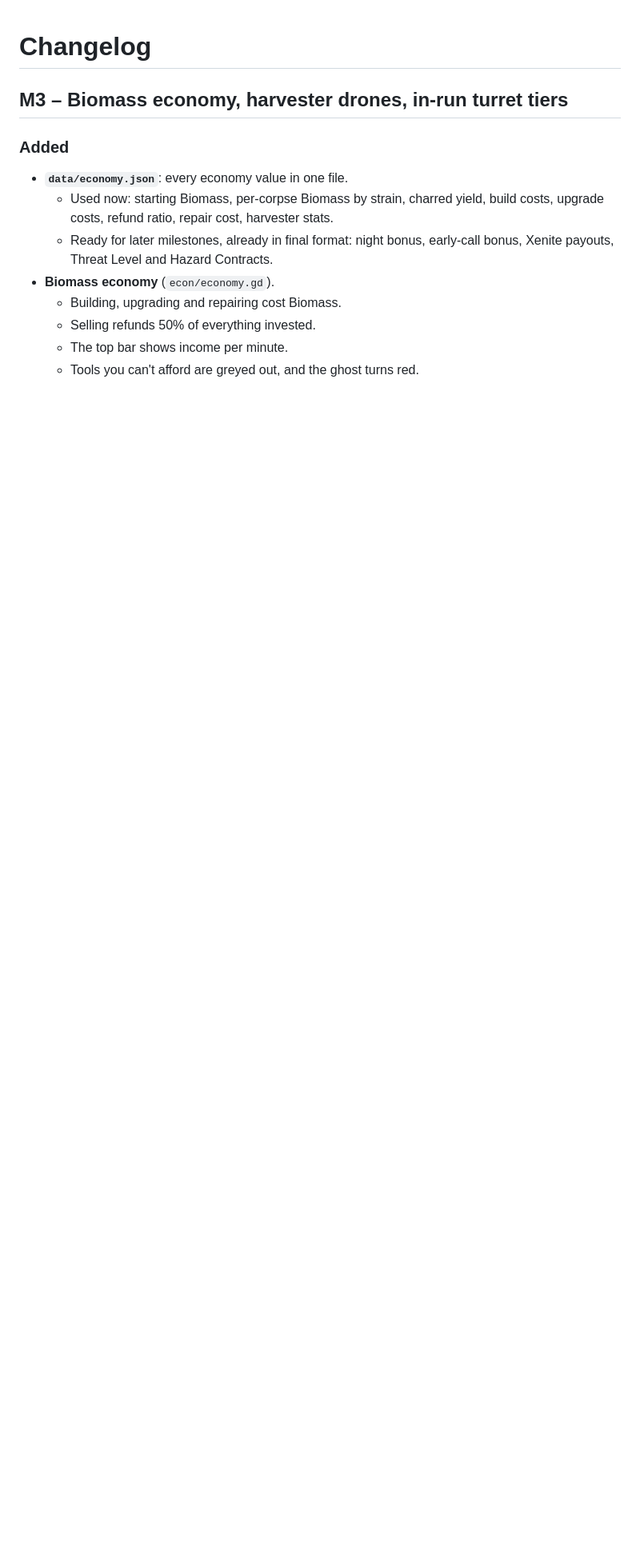
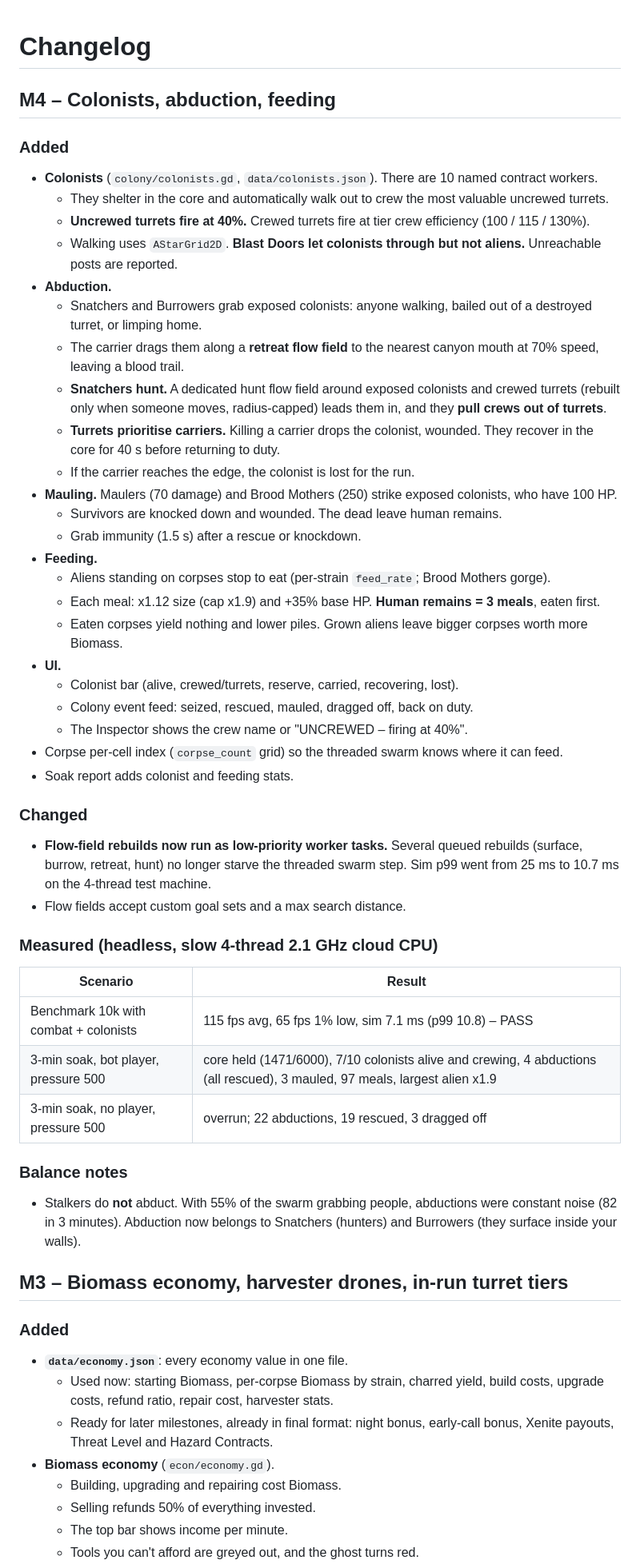
Before and after one commit to Bomjars/Bot, a Markdown page: xenite_frontier/CHANGELOG.md, the part around the change. Shown at 80% size. Drawn GitHub-style; blank space fills up the shorter version.

Commit message:
M4: hunt-field gating + radius cap, low-priority field rebuilds, colonist HP/maul wounds, docs
Co-Authored-By: Claude Opus 5.5 <noreply@anthropic.com>
Claude-Session: https://claude.ai/code/session_01BVAZKWdjB3oGLq8RNgYyFJ

```diff
--- a/xenite_frontier/CHANGELOG.md
+++ b/xenite_frontier/CHANGELOG.md
@@ -1,4 +1,46 @@
 # Changelog
+
+## M4 – Colonists, abduction, feeding
+
+### Added
+- **Colonists** (`colony/colonists.gd`, `data/colonists.json`). There are 10 named contract workers.
+  - They shelter in the core and automatically walk out to crew the most valuable uncrewed turrets.
+  - **Uncrewed turrets fire at 40%.** Crewed turrets fire at tier crew efficiency (100 / 115 / 130%).
+  - Walking uses `AStarGrid2D`. **Blast Doors let colonists through but not aliens.** Unreachable posts are reported.
+- **Abduction.**
+  - Snatchers and Burrowers grab exposed colonists: anyone walking, bailed out of a destroyed turret, or limping home.
+  - The carrier drags them along a **retreat flow field** to the nearest canyon mouth at 70% speed, leaving a blood trail.
+  - **Snatchers hunt.** A dedicated hunt flow field around exposed colonists and crewed turrets (rebuilt only when someone moves, radius-capped) leads them in, and they **pull crews out of turrets**.
+  - **Turrets prioritise carriers.** Killing a carrier drops the colonist, wounded. They recover in the core for 40 s before returning to duty.
+  - If the carrier reaches the edge, the colonist is lost for the run.
+- **Mauling.** Maulers (70 damage) and Brood Mothers (250) strike exposed colonists, who have 100 HP.
+  - Survivors are knocked down and wounded. The dead leave human remains.
+  - Grab immunity (1.5 s) after a rescue or knockdown.
+- **Feeding.**
+  - Aliens standing on corpses stop to eat (per-strain `feed_rate`; Brood Mothers gorge).
+  - Each meal: x1.12 size (cap x1.9) and +35% base HP. **Human remains = 3 meals**, eaten first.
+  - Eaten corpses yield nothing and lower piles. Grown aliens leave bigger corpses worth more Biomass.
+- **UI.**
+  - Colonist bar (alive, crewed/turrets, reserve, carried, recovering, lost).
+  - Colony event feed: seized, rescued, mauled, dragged off, back on duty.
+  - The Inspector shows the crew name or "UNCREWED – firing at 40%".
+- Corpse per-cell index (`corpse_count` grid) so the threaded swarm knows where it can feed.
+- Soak report adds colonist and feeding stats.
+
+### Changed
+- **Flow-field rebuilds now run as low-priority worker tasks.** Several queued rebuilds (surface, burrow, retreat, hunt) no longer starve the threaded swarm step. Sim p99 went from 25 ms to 10.7 ms on the 4-thread test machine.
+- Flow fields accept custom goal sets and a max search distance.
+
+### Measured (headless, slow 4-thread 2.1 GHz cloud CPU)
+| Scenario | Result |
+|---|---|
+| Benchmark 10k with combat + colonists | 115 fps avg, 65 fps 1% low, sim 7.1 ms (p99 10.8) – PASS |
+| 3-min soak, bot player, pressure 500 | core held (1471/6000), 7/10 colonists alive and crewing, 4 abductions (all rescued), 3 mauled, 97 meals, largest alien x1.9 |
+| 3-min soak, no player, pressure 500 | overrun; 22 abductions, 19 rescued, 3 dragged off |
+
+### Balance notes
+- Stalkers do **not** abduct. With 55% of the swarm grabbing people, abductions were constant noise (82 in 3 minutes). Abduction now belongs to Snatchers (hunters) and Burrowers (they surface inside your walls).
+
 
 ## M3 – Biomass economy, harvester drones, in-run turret tiers
 
```
Also changed, not shown: xenite_frontier/README.md (+2 -0 lines), xenite_frontier/docs/m4_colony.png (added), 2 other files.
